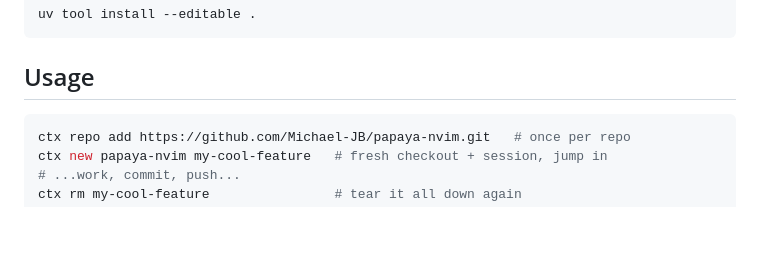
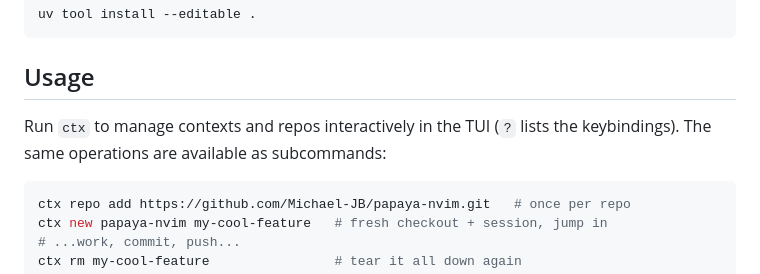
Before and after one commit to Michael-JB/ctx, a Markdown page: README.md, the part around the change. GitHub-like rendering; blank space fills up the shorter version.

Commit message:
Document the TUI in the README

````diff
--- a/README.md
+++ b/README.md
@@ -27,6 +27,9 @@ uv tool install --editable .
 ```
 
 ## Usage
+
+Run `ctx` to manage contexts and repos interactively in the TUI (`?` lists
+the keybindings). The same operations are available as subcommands:
 
 ```sh
 ctx repo add https://github.com/Michael-JB/papaya-nvim.git   # once per repo
````
